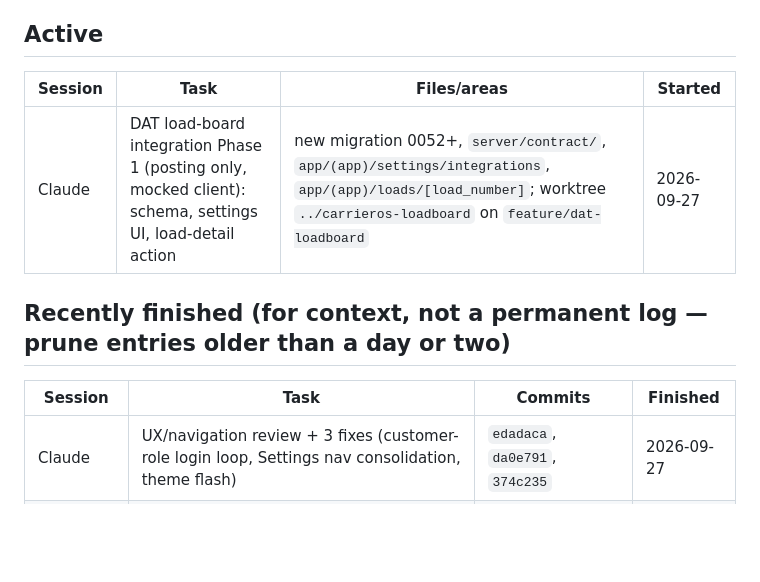
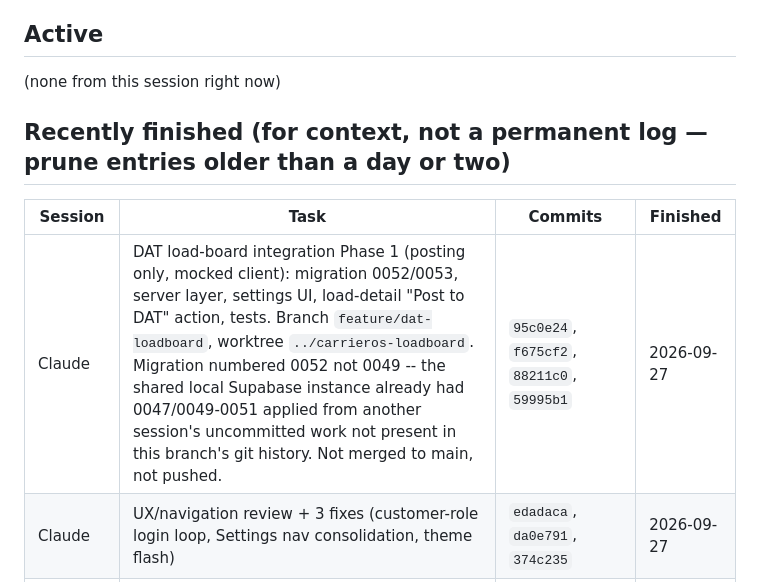
Before and after one commit to gsanjeevs/carrieros, a Markdown page: CURRENT_WORK.md, the part around the change. GitHub-like rendering; blank space fills up the shorter version.

Commit message:
Mark DAT load-board task finished in CURRENT_WORK.md

```diff
--- a/CURRENT_WORK.md
+++ b/CURRENT_WORK.md
@@ -24,14 +24,13 @@ the other session), and mention the commit(s) so the other session can `git log`
 
 ## Active
 
-| Session | Task | Files/areas | Started |
-|---|---|---|---|
-| Claude | DAT load-board integration Phase 1 (posting only, mocked client): schema, settings UI, load-detail action | new migration 0052+, `server/contract/`, `app/(app)/settings/integrations`, `app/(app)/loads/[load_number]`; worktree `../carrieros-loadboard` on `feature/dat-loadboard` | 2026-09-27 |
+(none from this session right now)
 
 ## Recently finished (for context, not a permanent log — prune entries older than a day or two)
 
 | Session | Task | Commits | Finished |
 |---|---|---|---|
+| Claude | DAT load-board integration Phase 1 (posting only, mocked client): migration 0052/0053, server layer, settings UI, load-detail "Post to DAT" action, tests. Branch `feature/dat-loadboard`, worktree `../carrieros-loadboard`. Migration numbered 0052 not 0049 -- the shared local Supabase instance already had 0047/0049-0051 applied from another session's uncommitted work not present in this branch's git history. Not merged to main, not pushed. | `95c0e24`, `f675cf2`, `88211c0`, `59995b1` | 2026-09-27 |
 | Claude | UX/navigation review + 3 fixes (customer-role login loop, Settings nav consolidation, theme flash) | `edadaca`, `da0e791`, `374c235` | 2026-09-27 |
 | Claude | Found + fixed 4 missing table-grant bugs (0037, 0042) surfaced by running the real demo seed against staging | `2358438` | 2026-09-27 |
 | Claude | `/api/version` + staging drift-check tooling | `fdf5e10` | 2026-09-27 |
```
